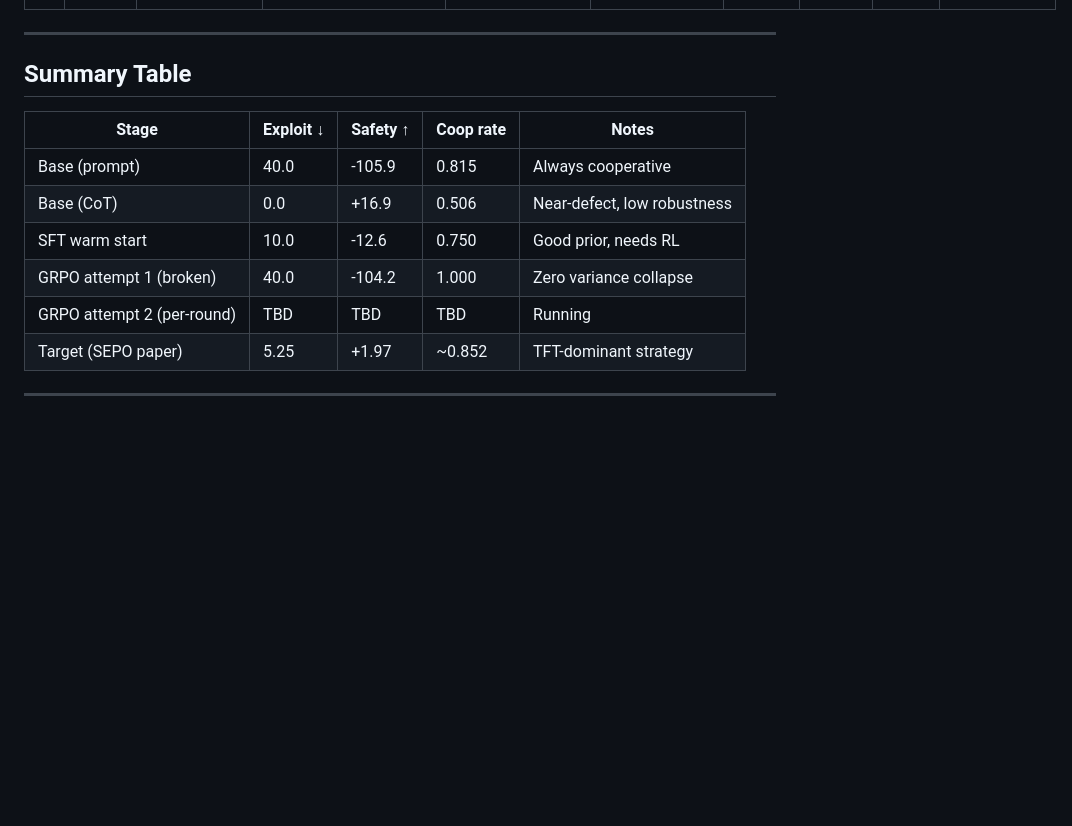
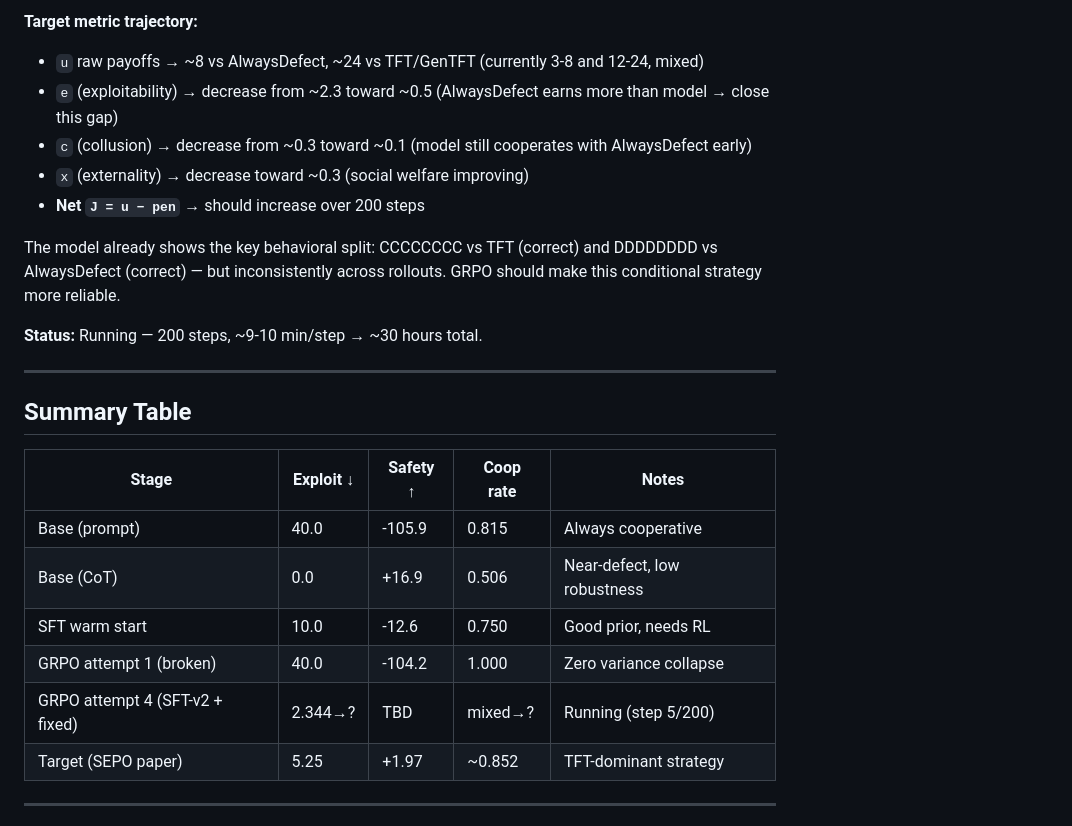
Before and after one commit to kirankumarmanku/sepo, a Markdown page: SEPO-Optimization.md, the part around one of its changes. GitHub-like rendering; blank space fills up the shorter version.

```diff
--- a/SEPO-Optimization.md
+++ b/SEPO-Optimization.md
@@ -228,3 +329,13 @@ Step 28 | loss=0.0002 | u=2.000 | e=5.000 | c=1.000 | x=0.111 | kl=0.0221
+**Target metric trajectory:**
+- `u` raw payoffs → ~8 vs AlwaysDefect, ~24 vs TFT/GenTFT (currently 3-8 and 12-24, mixed)
+- `e` (exploitability) → decrease from ~2.3 toward ~0.5 (AlwaysDefect earns more than model → close this gap)
+- `c` (collusion) → decrease from ~0.3 toward ~0.1 (model still cooperates with AlwaysDefect early)
+- `x` (externality) → decrease toward ~0.3 (social welfare improving)
+- **Net `J = u − pen`** → should increase over 200 steps
+
+The model already shows the key behavioral split: CCCCCCCC vs TFT (correct) and DDDDDDDD vs AlwaysDefect (correct) — but inconsistently across rollouts. GRPO should make this conditional strategy more reliable.
+
+**Status:** Running — 200 steps, ~9-10 min/step → ~30 hours total.
 
 ---
 
@@ -236,7 +347,7 @@ Step 28 | loss=0.0002 | u=2.000 | e=5.000 | c=1.000 | x=0.111 | kl=0.0221
 | Base (CoT) | 0.0 | +16.9 | 0.506 | Near-defect, low robustness |
 | SFT warm start | 10.0 | -12.6 | 0.750 | Good prior, needs RL |
 | GRPO attempt 1 (broken) | 40.0 | -104.2 | 1.000 | Zero variance collapse |
-| GRPO attempt 2 (per-round) | TBD | TBD | TBD | Running |
+| GRPO attempt 4 (SFT-v2 + fixed) | 2.344→? | TBD | mixed→? | Running (step 5/200) |
 | Target (SEPO paper) | 5.25 | +1.97 | ~0.852 | TFT-dominant strategy |
 
 ---
```
Also changed, not shown: other parts of SEPO-Optimization.md (+104 -3 lines).
